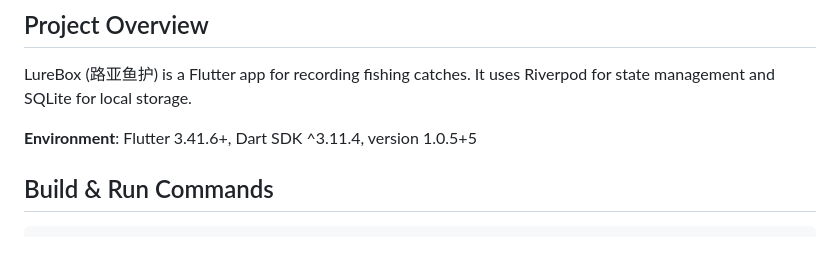
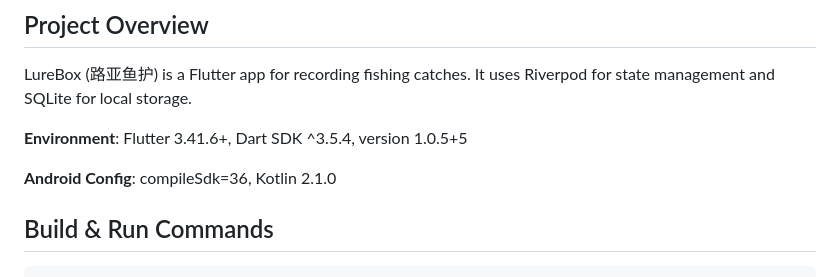
Before and after one commit to w012w012/lurebox, a Markdown page: AGENTS.md, the part around the change. Rendered like a GitHub page; blank space fills up the shorter version.

Commit message:
docs: fix Dart SDK version and add Android config in AGENTS.md

````diff
--- a/AGENTS.md
+++ b/AGENTS.md
@@ -3,7 +3,9 @@
 ## Project Overview
 LureBox (路亚鱼护) is a Flutter app for recording fishing catches. It uses Riverpod for state management and SQLite for local storage.
 
-**Environment**: Flutter 3.41.6+, Dart SDK ^3.11.4, version 1.0.5+5
+**Environment**: Flutter 3.41.6+, Dart SDK ^3.5.4, version 1.0.5+5
+
+**Android Config**: compileSdk=36, Kotlin 2.1.0
 
 ## Build & Run Commands
 ```bash
````
